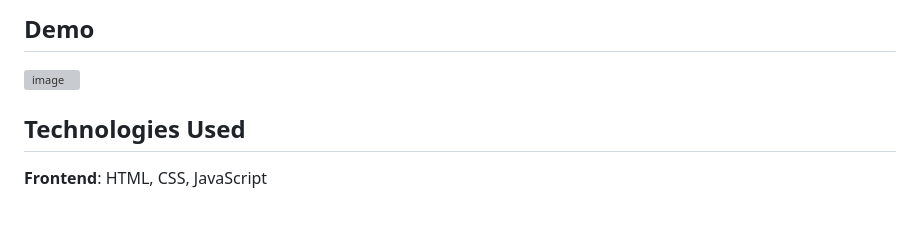
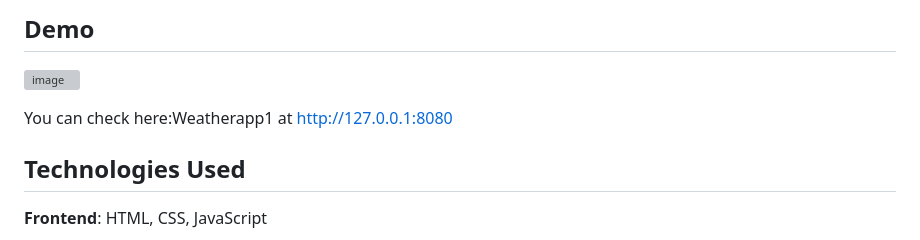
Before and after one commit to jamedarkhasim/Real_Time_Weather_Monitoring, a Markdown page: README.md, the part around the change. Drawn GitHub-style; blank space fills up the shorter version; grey boxes are pictures that could not be loaded.

```diff
--- a/README.md
+++ b/README.md
@@ -13,6 +13,8 @@ This is a real-time weather monitoring application that retrieves and displays w
 ## Demo
 
 ![image](https://github.com/user-attachments/assets/ec697041-9e7c-4d2f-89d3-3c38b8ef8dff)
+
+You can check here:Weatherapp1 at http://127.0.0.1:8080
 
 
 ## Technologies Used
```
